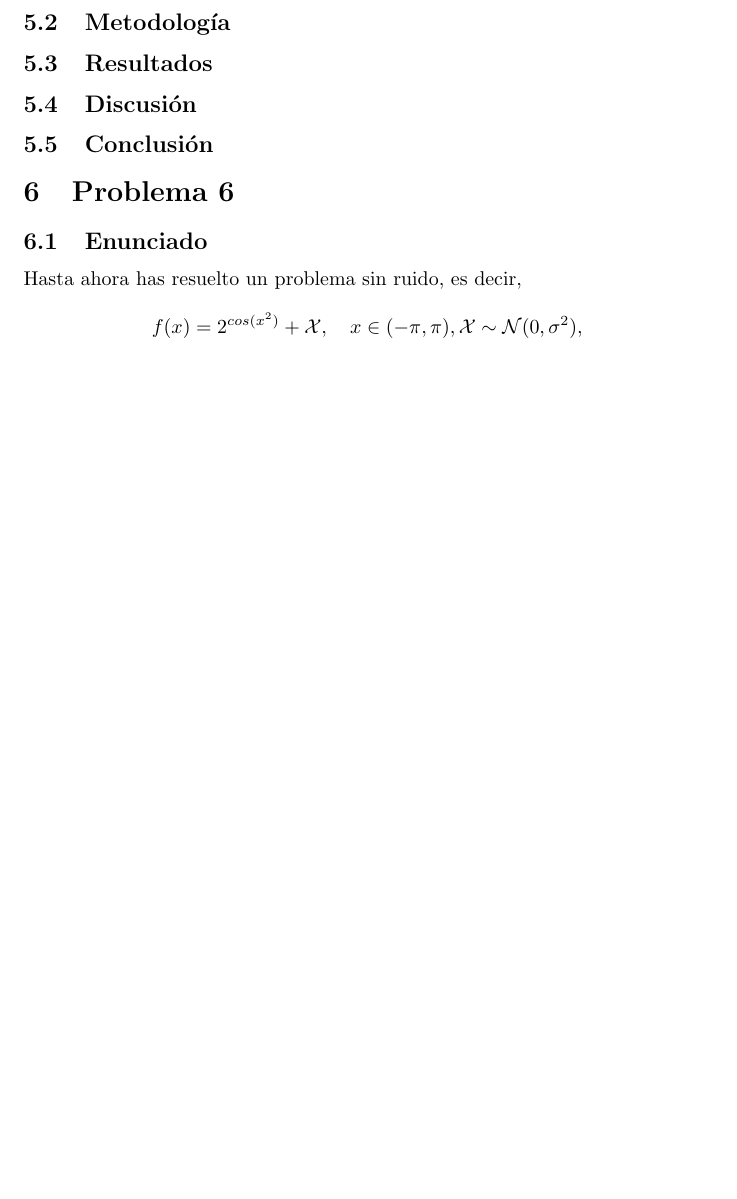
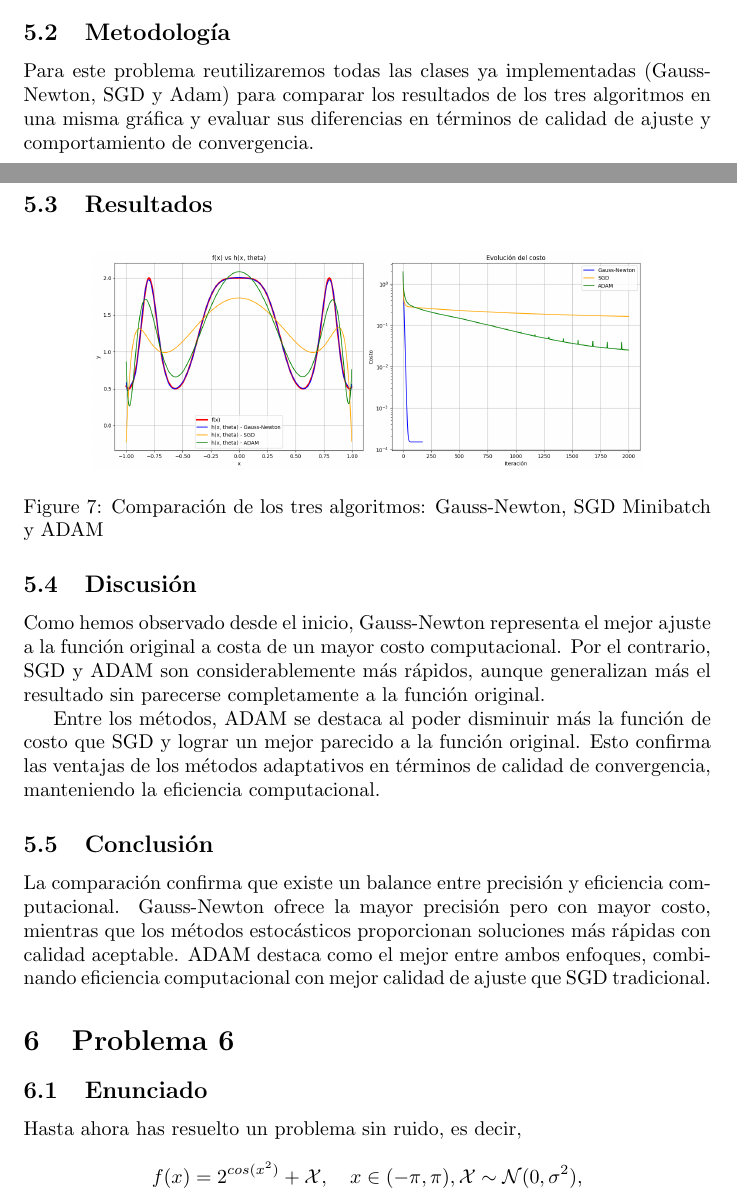
Before and after one commit to zamax14/MEMAD, a LaTeX document (T05/T05.tex): part of page 9 of 10 before the commit and two parts of pages 8 and 9 of 10 after it, the two joined at a grey line, cut so that both start at the same text, the shorter picture padded with empty space. Compiled offline with pdfLaTeX.

Commit message:
[DOCS] Documentacion de p5 en LaTeX.

```diff
--- a/T05/T05.tex
+++ b/T05/T05.tex
@@ -248,12 +248,28 @@ Compara las soluciones y el rendimiento de los tres algoritmos que utilizaste pa
 
 \subsection{Metodología}
 
+Para este problema reutilizaremos todas las clases ya implementadas (GaussNewton, SGD y Adam) para comparar los resultados de los tres algoritmos en una misma gráfica y evaluar sus diferencias en términos de calidad de ajuste y comportamiento de convergencia.
+
 \subsection{Resultados}
 \setcounter{equation}{0}
 
+\begin{figure}[H]
+    \centering
+    \includegraphics[width=0.8\textwidth]{images/5_comparation_algorithms.png}
+    \caption{Comparación de los tres algoritmos: Gauss-Newton, SGD Minibatch y ADAM}
+    \label{fig:comparison_algorithms}
+\end{figure}
+
 \subsection{Discusión}
 
+Como hemos observado desde el inicio, Gauss-Newton representa el mejor ajuste a la función original a costa de un mayor costo computacional. Por el contrario, SGD y ADAM son considerablemente más rápidos, aunque generalizan más el resultado sin parecerse completamente a la función original.
+
+Entre los métodos, ADAM se destaca al poder disminuir más la función de costo que SGD y lograr un mejor parecido a la función original. Esto confirma las ventajas de los métodos adaptativos en términos de calidad de convergencia, manteniendo la eficiencia computacional.
+
 \subsection{Conclusión}
+
+La comparación confirma que existe un balance entre precisión y eficiencia computacional. Gauss-Newton ofrece la mayor precisión pero con mayor costo, mientras que los métodos estocásticos proporcionan soluciones más rápidas con calidad aceptable. ADAM destaca como el mejor entre ambos enfoques, combinando eficiencia computacional con mejor calidad de ajuste que SGD tradicional.
+
 
 % ========================================
 % SECCIÓN 6
```
Also changed, not shown: T05/images/5_comparation_algorithms.png (added).
